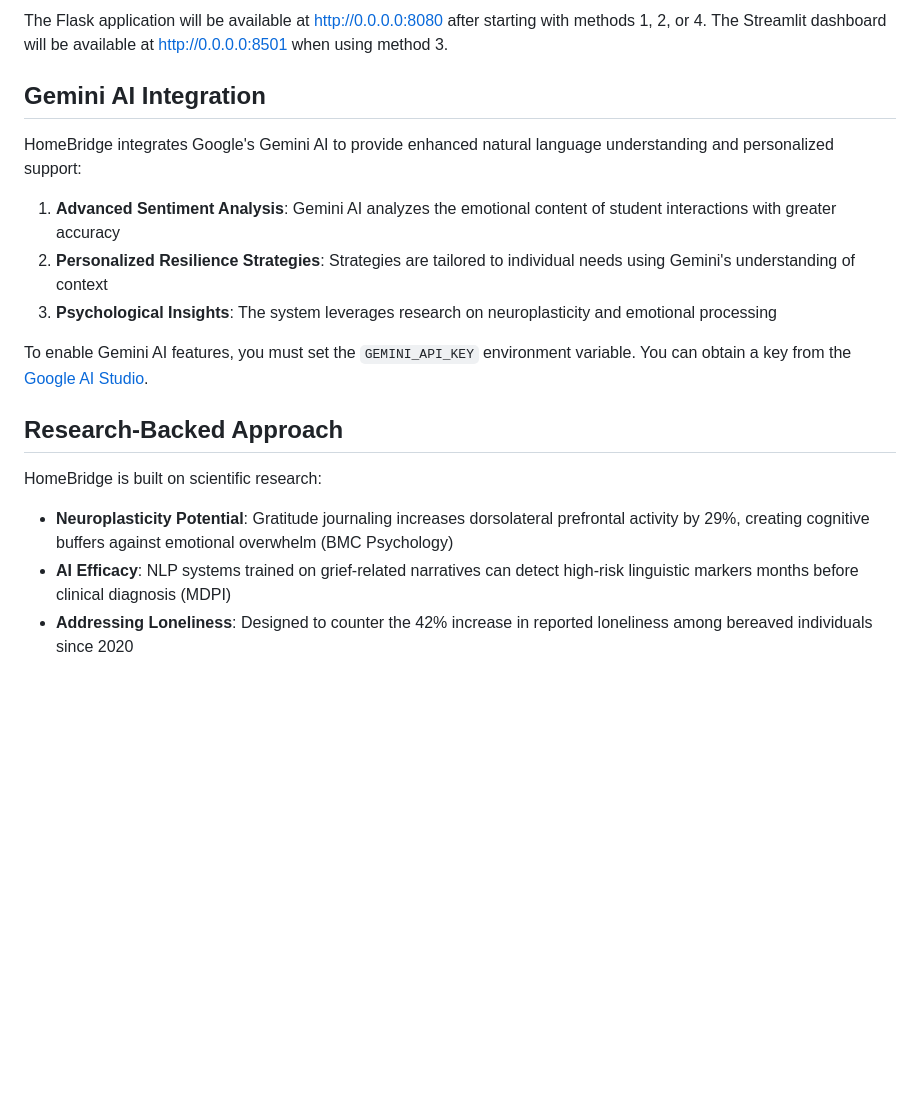
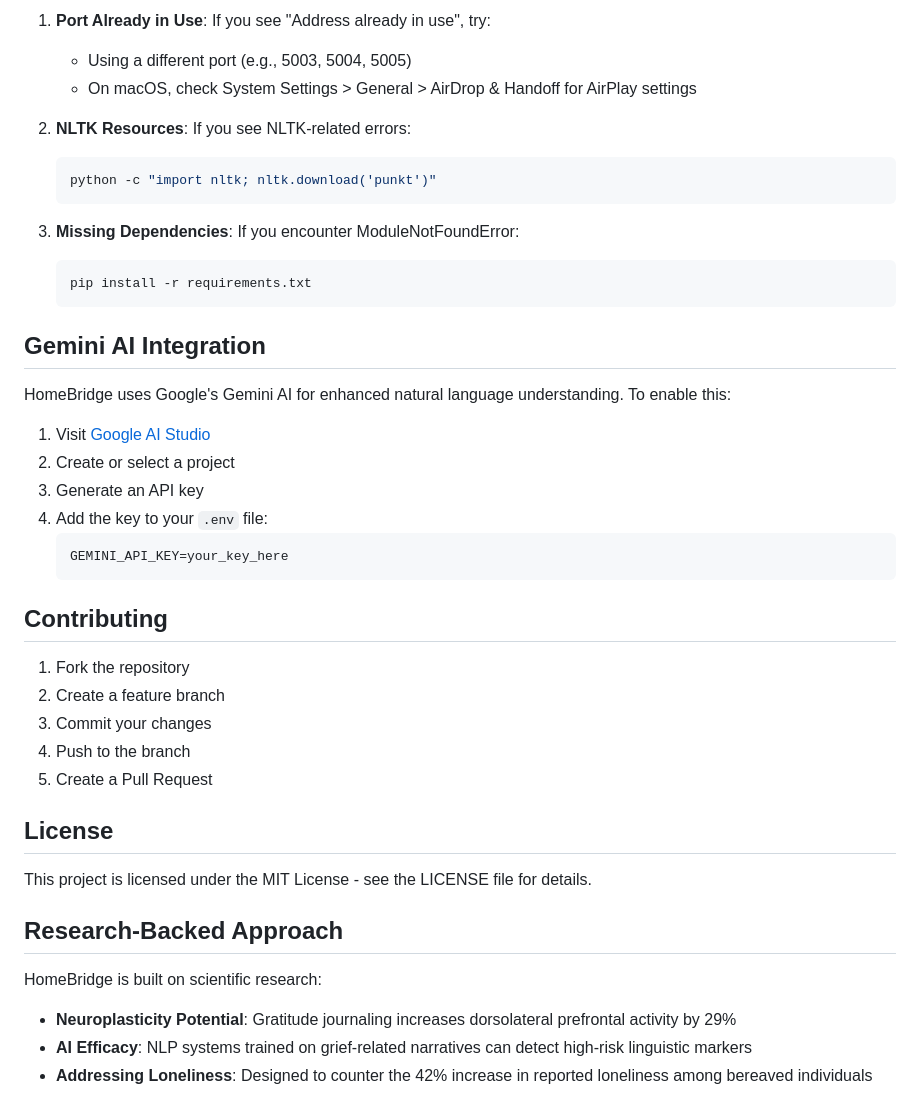
Before and after one commit to jessvillanueva112/HomeBridge, a Markdown page: README.md, the part around the change printed below. Drawn GitHub-style; blank space fills up the shorter version.

````diff
--- a/README.md
+++ b/README.md
@@ -68,21 +95,45 @@ This installs all dependencies and starts the server in one command.
 
-The Flask application will be available at http://0.0.0.0:8080 after starting with methods 1, 2, or 4.
-The Streamlit dashboard will be available at http://0.0.0.0:8501 when using method 3.
+1. **Port Already in Use**: If you see "Address already in use", try:
+   - Using a different port (e.g., 5003, 5004, 5005)
+   - On macOS, check System Settings > General > AirDrop & Handoff for AirPlay settings
+
+2. **NLTK Resources**: If you see NLTK-related errors:
+   ```bash
+   python -c "import nltk; nltk.download('punkt')"
+   ```
+
+3. **Missing Dependencies**: If you encounter ModuleNotFoundError:
+   ```bash
+   pip install -r requirements.txt
+   ```
 
 ## Gemini AI Integration
 
-HomeBridge integrates Google's Gemini AI to provide enhanced natural language understanding and personalized support:
+HomeBridge uses Google's Gemini AI for enhanced natural language understanding. To enable this:
 
-1. **Advanced Sentiment Analysis**: Gemini AI analyzes the emotional content of student interactions with greater accuracy
-2. **Personalized Resilience Strategies**: Strategies are tailored to individual needs using Gemini's understanding of context
-3. **Psychological Insights**: The system leverages research on neuroplasticity and emotional processing
+1. Visit [Google AI Studio](https://makersuite.google.com/)
+2. Create or select a project
+3. Generate an API key
+4. Add the key to your `.env` file:
+   ```
+   GEMINI_API_KEY=your_key_here
+   ```
 
-To enable Gemini AI features, you must set the `GEMINI_API_KEY` environment variable. You can obtain a key from the [Google AI Studio](https://makersuite.google.com/).
+## Contributing
+
+1. Fork the repository
+2. Create a feature branch
+3. Commit your changes
+4. Push to the branch
+5. Create a Pull Request
+
+## License
+
+This project is licensed under the MIT License - see the LICENSE file for details.
 
 ## Research-Backed Approach
 
 HomeBridge is built on scientific research:
-
-- **Neuroplasticity Potential**: Gratitude journaling increases dorsolateral prefrontal activity by 29%, creating cognitive buffers against emotional overwhelm (BMC Psychology)
-- **AI Efficacy**: NLP systems trained on grief-related narratives can detect high-risk linguistic markers months before clinical diagnosis (MDPI)
-- **Addressing Loneliness**: Designed to counter the 42% increase in reported loneliness among bereaved individuals since 2020
+- **Neuroplasticity Potential**: Gratitude journaling increases dorsolateral prefrontal activity by 29%
+- **AI Efficacy**: NLP systems trained on grief-related narratives can detect high-risk linguistic markers
+- **Addressing Loneliness**: Designed to counter the 42% increase in reported loneliness among bereaved individuals
````
Also changed, not shown: other parts of README.md (+48 -21 lines).
